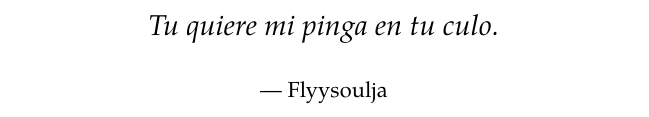
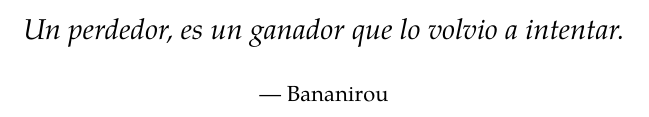
Before and after one commit to Joasro/LAtex_Tesis, a LaTeX thesis (main.tex, which reads Metadata/Metadata.tex): part of page 10 of 177, cut at the place of the change. Compiled offline with XeLaTeX.

Commit message:
no sé 6

```diff
--- a/Metadata/Metadata.tex
+++ b/Metadata/Metadata.tex
@@ -30,8 +30,8 @@
 \newcommand{\GetCustomUniversity}{Universidad Nacional Autónoma de Honduras}
 
 % --- Inspirational Quote ---
-\newcommand{\GetQuote}{Tu quiere mi pinga en tu culo.}
-\newcommand{\GetQuoteAuthor}{Flyysoulja}
+\newcommand{\GetQuote}{Un perdedor, es un ganador que lo volvio a intentar.}
+\newcommand{\GetQuoteAuthor}{Bananirou}
 
 % ============================================
 % STANDARD COMMANDS (Required by system)
```
